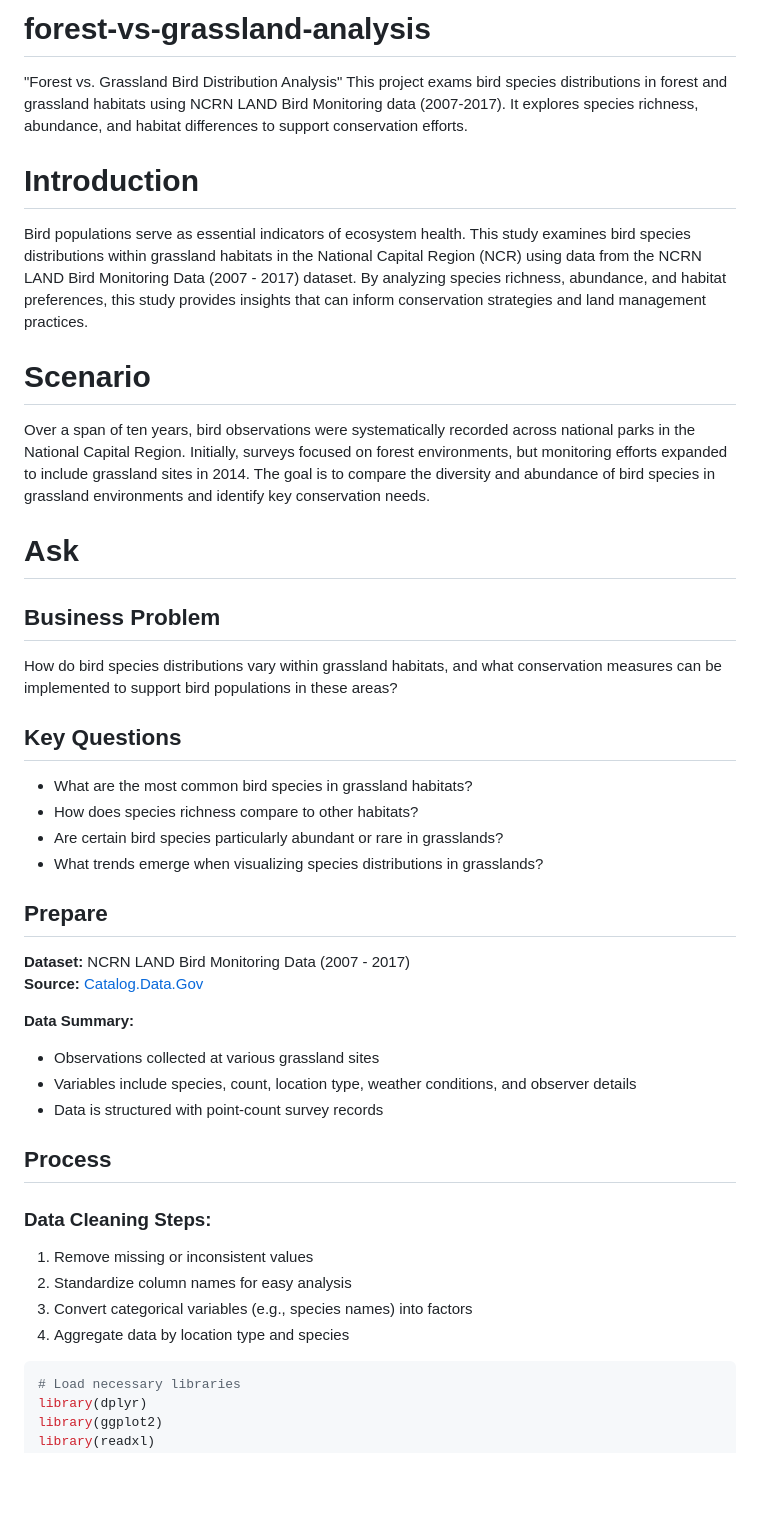
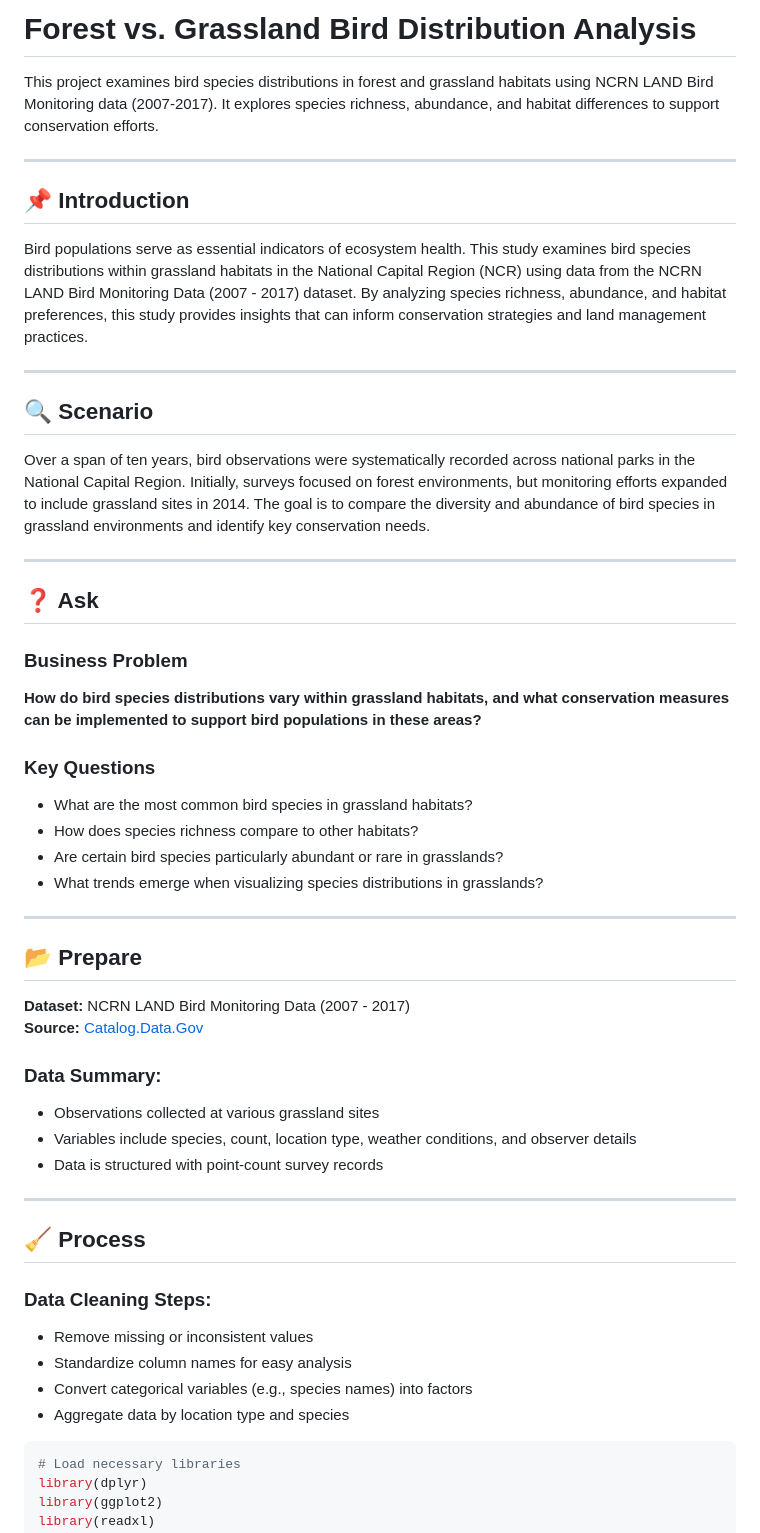
Before and after one commit to ssagastume11/forest-vs-grassland-analysis, a Markdown page: README.md, the part around the change printed below. Drawn GitHub-style; blank space fills up the shorter version.

````diff
--- a/README.md
+++ b/README.md
@@ -1,21 +1,35 @@
-# forest-vs-grassland-analysis
-"Forest vs. Grassland Bird Distribution Analysis" This project exams bird species distributions in forest and grassland habitats using NCRN LAND Bird Monitoring data (2007-2017). It explores species richness, abundance, and habitat differences to support conservation efforts.
+# Forest vs. Grassland Bird Distribution Analysis
 
-# Introduction
+This project examines bird species distributions in forest and grassland habitats using NCRN LAND Bird Monitoring data (2007-2017). It explores species richness, abundance, and habitat differences to support conservation efforts.
+
+---
+
+## 📌 Introduction
+
 Bird populations serve as essential indicators of ecosystem health. This study examines bird species distributions within grassland habitats in the National Capital Region (NCR) using data from the NCRN LAND Bird Monitoring Data (2007 - 2017) dataset. By analyzing species richness, abundance, and habitat preferences, this study provides insights that can inform conservation strategies and land management practices.
 
-# Scenario
+---
+
+## 🔍 Scenario
+
 Over a span of ten years, bird observations were systematically recorded across national parks in the National Capital Region. Initially, surveys focused on forest environments, but monitoring efforts expanded to include grassland sites in 2014. The goal is to compare the diversity and abundance of bird species in grassland environments and identify key conservation needs.
 
-# Ask
-## Business Problem
-How do bird species distributions vary within grassland habitats, and what conservation measures can be implemented to support bird populations in these areas?
+---
 
-## Key Questions
-* What are the most common bird species in grassland habitats?
-* How does species richness compare to other habitats?
-* Are certain bird species particularly abundant or rare in grasslands?
-* What trends emerge when visualizing species distributions in grasslands?
+## ❓ Ask
 
-## Prepare
+### Business Problem
+
+**How do bird species distributions vary within grassland habitats, and what conservation measures can be implemented to support bird populations in these areas?**
+
+### Key Questions
+- What are the most common bird species in grassland habitats?
+- How does species richness compare to other habitats?
+- Are certain bird species particularly abundant or rare in grasslands?
+- What trends emerge when visualizing species distributions in grasslands?
+
+---
+
+## 📂 Prepare
+
 **Dataset:** NCRN LAND Bird Monitoring Data (2007 - 2017)
@@ -23,15 +37,18 @@ How do bird species distributions vary within grassland habitats, and what conse
 
-**Data Summary:**
+### Data Summary:
 - Observations collected at various grassland sites
 - Variables include species, count, location type, weather conditions, and observer details
 - Data is structured with point-count survey records
 
-## Process
+---
+
+## 🧹 Process
+
 ### Data Cleaning Steps:
-1. Remove missing or inconsistent values
-2. Standardize column names for easy analysis
-3. Convert categorical variables (e.g., species names) into factors
-4. Aggregate data by location type and species
+- Remove missing or inconsistent values
+- Standardize column names for easy analysis
+- Convert categorical variables (e.g., species names) into factors
+- Aggregate data by location type and species
 
 ```r
 # Load necessary libraries
````
Also changed, not shown: other parts of README.md (+29 -12 lines).
